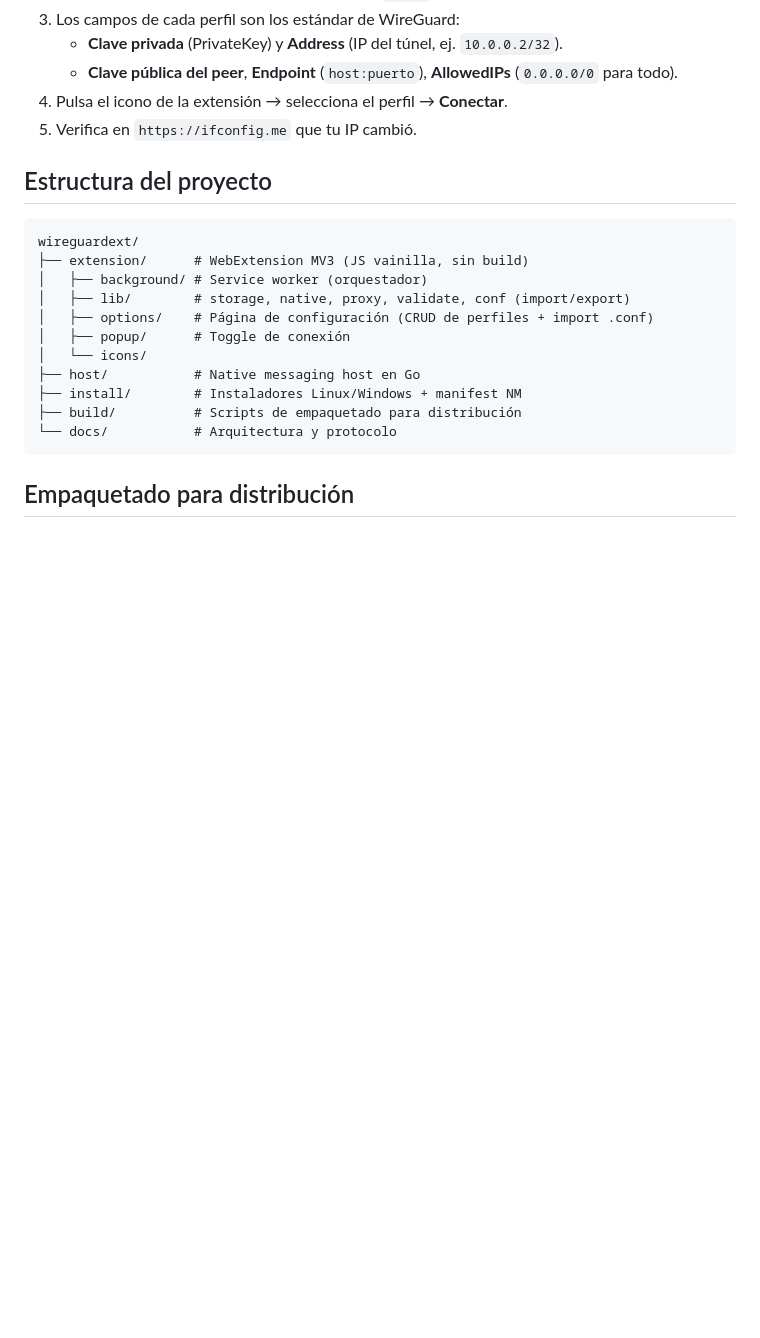
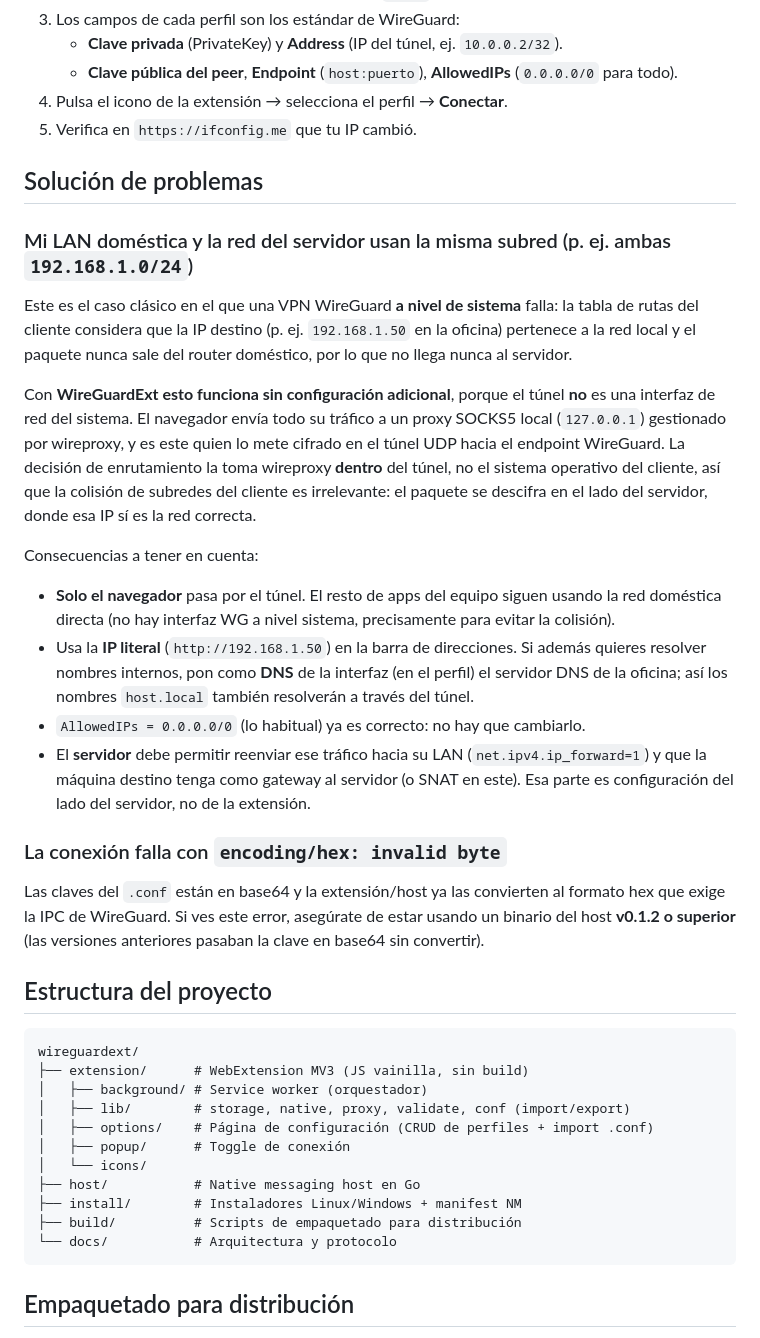
Before and after one commit to yoprogramo/wireguardext, a Markdown page: README.md, the part around the change. Rendered like a GitHub page; blank space fills up the shorter version.

Commit message:
docs: add troubleshooting section (subnet collision, hex key error) [skip ci]

````diff
--- a/README.md
+++ b/README.md
@@ -87,6 +87,25 @@ Registra el manifest en `HKCU` (no requiere administrador) para Chrome y Edge.
 4. Pulsa el icono de la extensión → selecciona el perfil → **Conectar**.
 5. Verifica en `https://ifconfig.me` que tu IP cambió.
 
+## Solución de problemas
+
+### Mi LAN doméstica y la red del servidor usan la misma subred (p. ej. ambas `192.168.1.0/24`)
+
+Este es el caso clásico en el que una VPN WireGuard **a nivel de sistema** falla: la tabla de rutas del cliente considera que la IP destino (p. ej. `192.168.1.50` en la oficina) pertenece a la red local y el paquete nunca sale del router doméstico, por lo que no llega nunca al servidor.
+
+Con **WireGuardExt esto funciona sin configuración adicional**, porque el túnel **no** es una interfaz de red del sistema. El navegador envía todo su tráfico a un proxy SOCKS5 local (`127.0.0.1`) gestionado por wireproxy, y es este quien lo mete cifrado en el túnel UDP hacia el endpoint WireGuard. La decisión de enrutamiento la toma wireproxy **dentro** del túnel, no el sistema operativo del cliente, así que la colisión de subredes del cliente es irrelevante: el paquete se descifra en el lado del servidor, donde esa IP sí es la red correcta.
+
+Consecuencias a tener en cuenta:
+
+- **Solo el navegador** pasa por el túnel. El resto de apps del equipo siguen usando la red doméstica directa (no hay interfaz WG a nivel sistema, precisamente para evitar la colisión).
+- Usa la **IP literal** (`http://192.168.1.50`) en la barra de direcciones. Si además quieres resolver nombres internos, pon como **DNS** de la interfaz (en el perfil) el servidor DNS de la oficina; así los nombres `host.local` también resolverán a través del túnel.
+- `AllowedIPs = 0.0.0.0/0` (lo habitual) ya es correcto: no hay que cambiarlo.
+- El **servidor** debe permitir reenviar ese tráfico hacia su LAN (`net.ipv4.ip_forward=1`) y que la máquina destino tenga como gateway al servidor (o SNAT en este). Esa parte es configuración del lado del servidor, no de la extensión.
+
+### La conexión falla con `encoding/hex: invalid byte`
+
+Las claves del `.conf` están en base64 y la extensión/host ya las convierten al formato hex que exige la IPC de WireGuard. Si ves este error, asegúrate de estar usando un binario del host **v0.1.2 o superior** (las versiones anteriores pasaban la clave en base64 sin convertir).
+
 ## Estructura del proyecto
 
 ```
````
